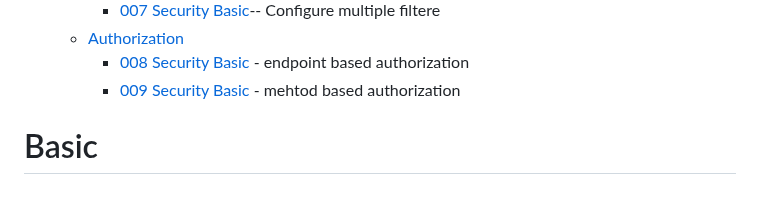
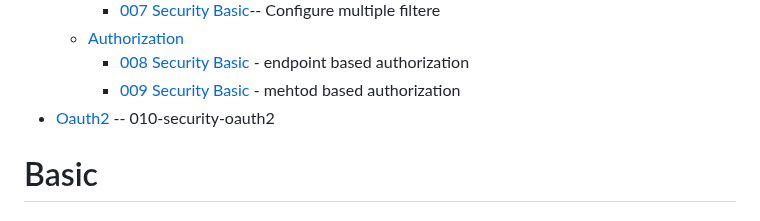
Before and after one commit to singhrakeshgkp/spring_security, a Markdown page: readme.md, the part around the change. Drawn GitHub-style.

```diff
--- a/readme.md
+++ b/readme.md
@@ -14,7 +14,7 @@
   - [Authorization](#authorization)
     - [008 Security Basic](#008-security-basic) - endpoint based authorization
     - [009 Security Basic](#009-security-basic) - mehtod based authorization
-
+- [Oauth2](/oauth2.md)  -- 010-security-oauth2
 # Basic
 ## 001 Security Basic
 <p>Authentication and Authorization are security that we apply on our applications. Authentication is used to identify who u are? and authorization is used to v</p>
```
